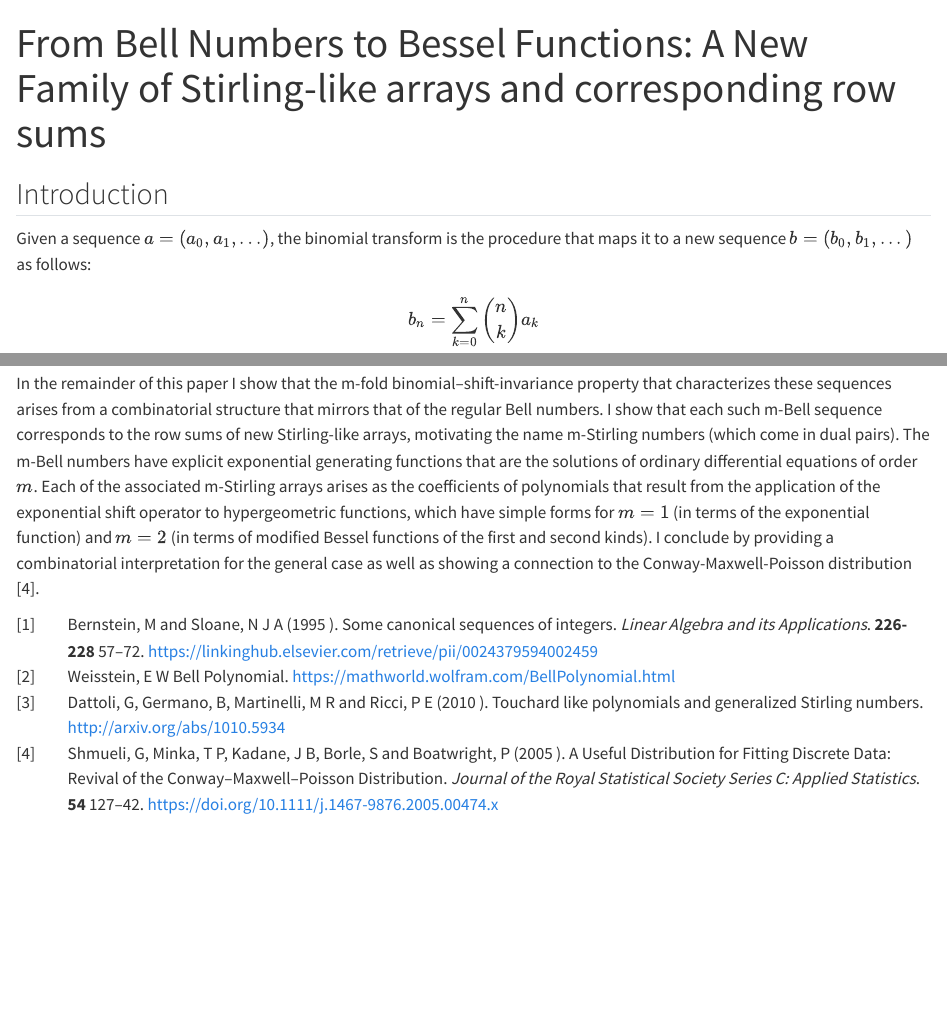
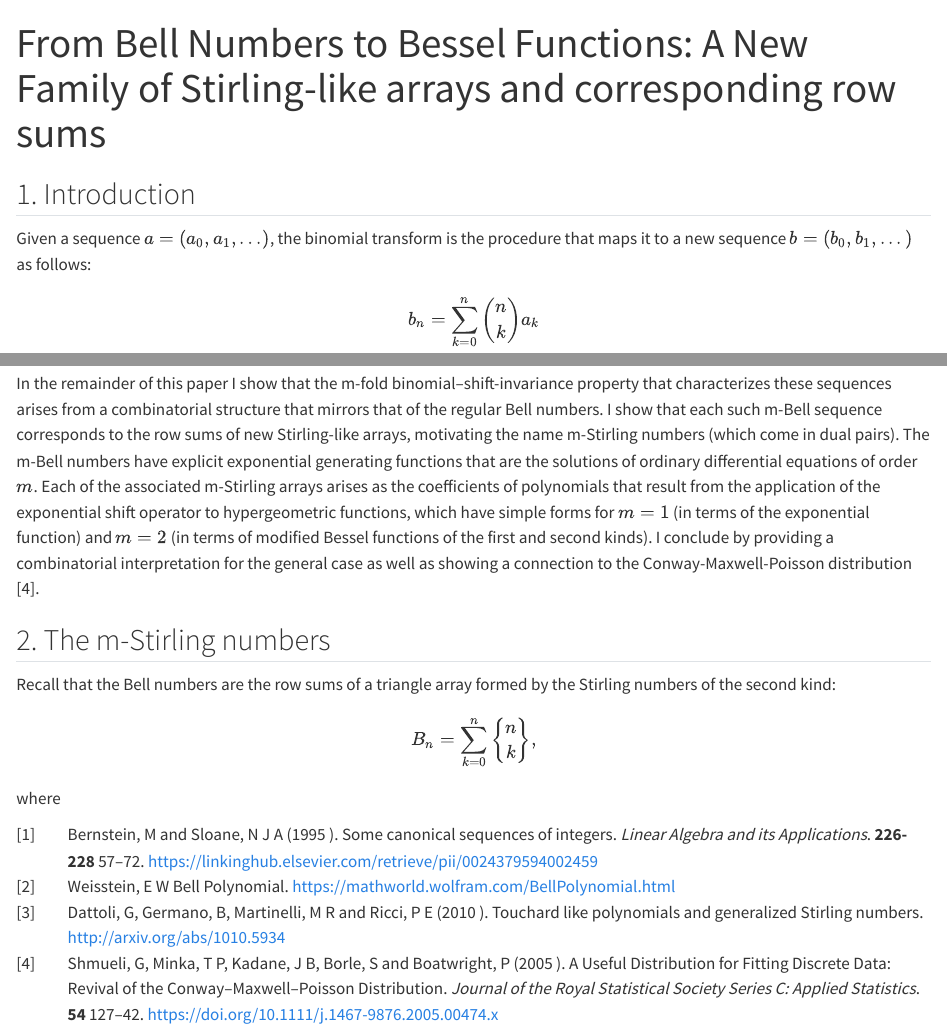
Before and after one commit to venpopov/generalization-bell-numbers, a Quarto document (index.qmd): the page in a window 1100 px wide, from its top, and a second part further down, joined at a grey line. Rendered offline with R 4.5, knitr and Pandoc in place of Quarto, with nearby package versions.

Commit message:
fighting with Quarto visual editor...

```diff
--- a/index.qmd
+++ b/index.qmd
@@ -8,7 +8,10 @@ bibliography: references.bib
 csl: math.csl
 ---
 
-## Introduction
+\usepackage{amsmath}
+\DeclareRobustCommand{\Stirling}{\genfrac\{\}{0pt}{}}
+
+## 1. Introduction
 
 Given a sequence $a = (a_0, a_1, \ldots)$, the binomial transform is the procedure that maps it to a new sequence $b = (b_0,b_1,...)$ as follows:
 
@@ -35,3 +38,15 @@ $$
 These are sequences that shift to the left by $m$ places after $m$ applications of the binomial transform. The case $m=1$ corresponds to the Bell numbers, and $m=2$ corresponds to sequences [A007472](https://oeis.org/A007472), [A351143](https://oeis.org/search?q=1,0,1,2,5,16&language=english&go=Search) and [A351028](https://oeis.org/A351028), which shift by 2 places left after 2 binomial transformations (sequences for $m>2$ are not currently present in OEIS). Although the sequences for $m=2$ are listed in OEIS, little is known about their properties.
 
 In the remainder of this paper I show that the m-fold binomial–shift-invariance property that characterizes these sequences arises from a combinatorial structure that mirrors that of the regular Bell numbers. I show that each such m-Bell sequence corresponds to the row sums of new Stirling-like arrays, motivating the name m-Stirling numbers (which come in dual pairs). The m-Bell numbers have explicit exponential generating functions that are the solutions of ordinary differential equations of order $m$. Each of the associated m-Stirling arrays arises as the coefficients of polynomials that result from the application of the exponential shift operator to hypergeometric functions, which have simple forms for $m=1$ (in terms of the exponential function) and $m=2$ (in terms of modified Bessel functions of the first and second kinds). I conclude by providing a combinatorial interpretation for the general case as well as showing a connection to the Conway-Maxwell-Poisson distribution @shmueliUsefulDistributionFitting2005.
+
+## 2. The m-Stirling numbers
+
+Recall that the Bell numbers are the row sums of a triangle array formed by the Stirling numbers of the second kind:
+
+$$
+\begin{align}
+B_n = \sum_{k=0}^{n}\Stirling{n}{k},
+\end{align}
+$$
+
+where
```
